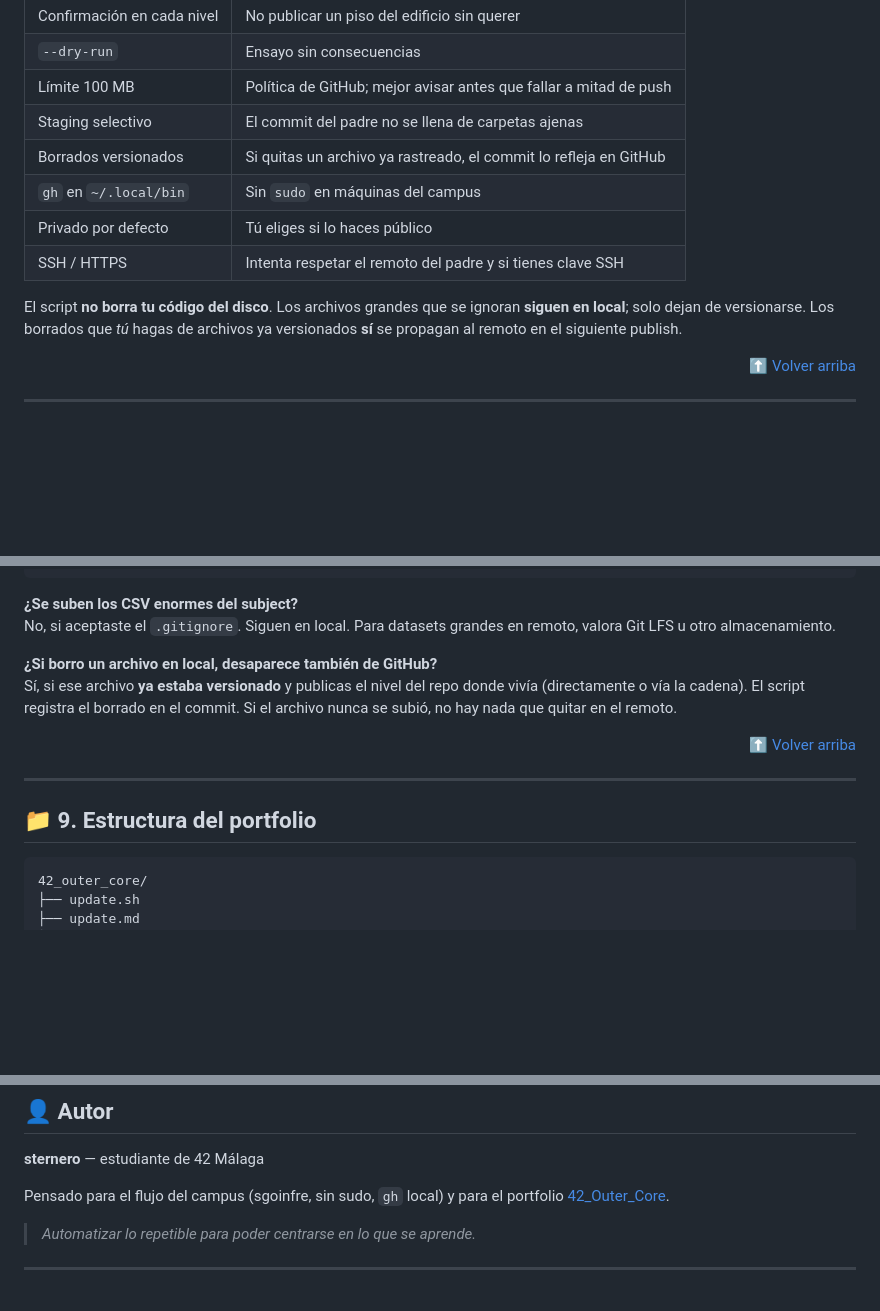
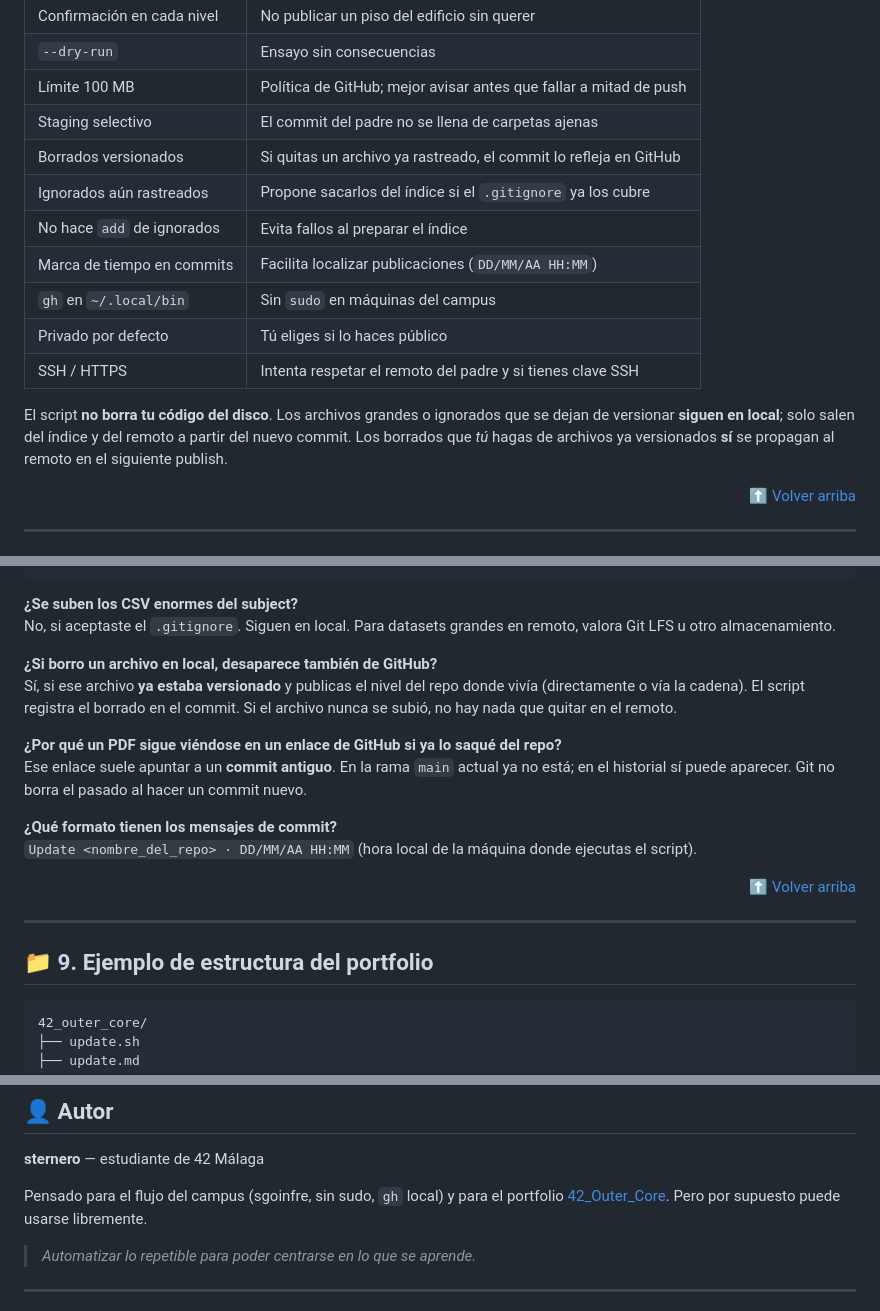
Before and after one commit to STC71/42_Outer_Core, a Markdown page: update.md, 3 parts joined by grey strips. Drawn GitHub-style; blank space fills up the shorter version.

````diff
--- a/update.md
+++ b/update.md
@@ -444,11 +461,14 @@ Si ves `160000` y la entrada en `.gitmodules`, está bien.
 | Límite 100 MB | Política de GitHub; mejor avisar antes que fallar a mitad de push |
 | Staging selectivo | El commit del padre no se llena de carpetas ajenas |
 | Borrados versionados | Si quitas un archivo ya rastreado, el commit lo refleja en GitHub |
+| Ignorados aún rastreados | Propone sacarlos del índice si el `.gitignore` ya los cubre |
+| No hace `add` de ignorados | Evita fallos al preparar el índice |
+| Marca de tiempo en commits | Facilita localizar publicaciones (`DD/MM/AA HH:MM`) |
 | `gh` en `~/.local/bin` | Sin `sudo` en máquinas del campus |
 | Privado por defecto | Tú eliges si lo haces público |
 | SSH / HTTPS | Intenta respetar el remoto del padre y si tienes clave SSH |
 
-El script **no borra tu código del disco**. Los archivos grandes que se ignoran **siguen en local**; solo dejan de versionarse. Los borrados que *tú* hagas de archivos ya versionados **sí** se propagan al remoto en el siguiente publish.
+El script **no borra tu código del disco**. Los archivos grandes o ignorados que se dejan de versionar **siguen en local**; solo salen del índice y del remoto a partir del nuevo commit. Los borrados que *tú* hagas de archivos ya versionados **sí** se propagan al remoto en el siguiente publish.
 
 <div align="right"><a href="#top">⬆️ Volver arriba</a></div>
 
@@ -487,11 +507,17 @@ No, si aceptaste el `.gitignore`. Siguen en local. Para datasets grandes en remo
 **¿Si borro un archivo en local, desaparece también de GitHub?**
 Sí, si ese archivo **ya estaba versionado** y publicas el nivel del repo donde vivía (directamente o vía la cadena). El script registra el borrado en el commit. Si el archivo nunca se subió, no hay nada que quitar en el remoto.
 
+**¿Por qué un PDF sigue viéndose en un enlace de GitHub si ya lo saqué del repo?**
+Ese enlace suele apuntar a un **commit antiguo**. En la rama `main` actual ya no está; en el historial sí puede aparecer. Git no borra el pasado al hacer un commit nuevo.
+
+**¿Qué formato tienen los mensajes de commit?**
+`Update <nombre_del_repo> · DD/MM/AA HH:MM` (hora local de la máquina donde ejecutas el script).
+
 <div align="right"><a href="#top">⬆️ Volver arriba</a></div>
 
 ---
 
-## 📁 9. Estructura del portfolio
+## 📁 9. Ejemplo de estructura del portfolio
 
 ```text
 42_outer_core/
@@ -542,7 +569,7 @@ Cada caja de primer nivel en Outer Core es un repo en GitHub; los proyectos dent
 
 **sternero** — estudiante de 42 Málaga
 
-Pensado para el flujo del campus (sgoinfre, sin sudo, `gh` local) y para el portfolio [42_Outer_Core](https://github.com/STC71/42_Outer_Core).
+Pensado para el flujo del campus (sgoinfre, sin sudo, `gh` local) y para el portfolio [42_Outer_Core](https://github.com/STC71/42_Outer_Core). Pero por supuesto puede usarse libremente.
 
 > *Automatizar lo repetible para poder centrarse en lo que se aprende.*
 
````
Also changed, not shown: other parts of update.md (+24 -6 lines).
